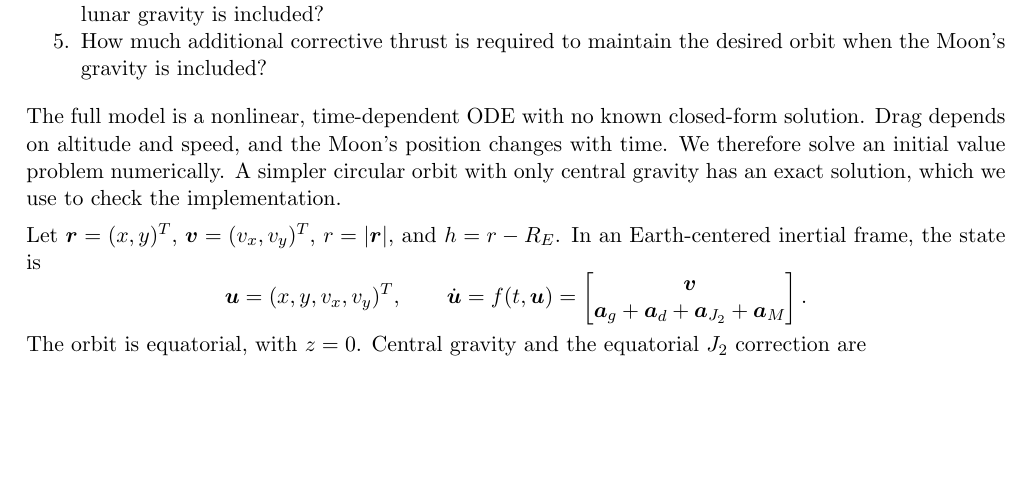
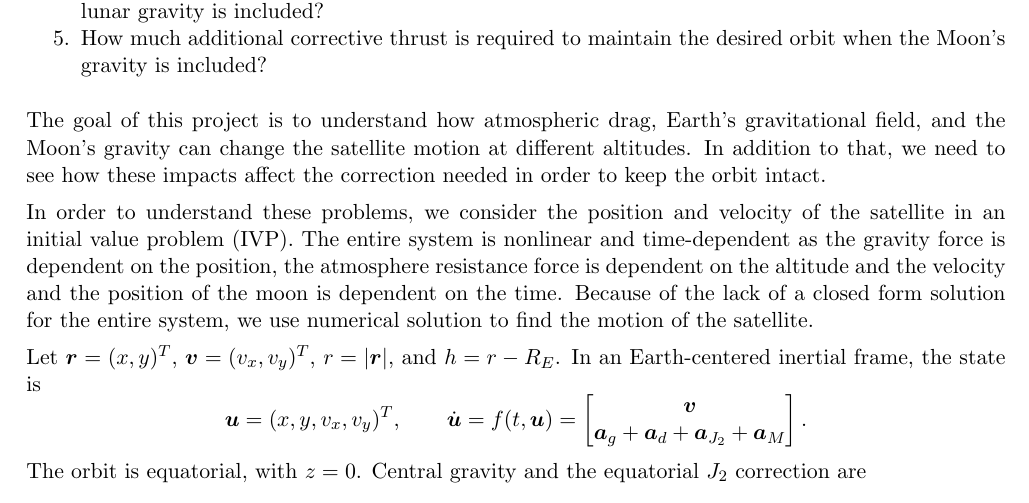
Before and after one commit to polardiome/ae370_group_project, a LaTeX document (report.tex): part of page 1 of 9 before the commit and part of page 1 of 10 after it, cut so that both start at the same text, the shorter picture padded with empty space. Compiled offline with pdfLaTeX.

Commit message:
Update report.tex

```diff
--- a/report.tex
+++ b/report.tex
@@ -29,7 +29,9 @@ We address the following questions with matched simulations at two altitudes:
 \end{enumerate}
 
 
-The full model is a nonlinear, time-dependent ODE with no known closed-form solution. Drag depends on altitude and speed, and the Moon's position changes with time. We therefore solve an initial value problem numerically. A simpler circular orbit with only central gravity has an exact solution, which we use to check the implementation.
+The goal of this project is to understand how atmospheric drag, Earth's gravitational field, and the Moon's gravity can change the satellite motion at different altitudes. In addition to that, we need to see how these impacts affect the correction needed in order to keep the orbit intact.
+
+In order to understand these problems, we consider the position and velocity of the satellite in an initial value problem (IVP). The entire system is nonlinear and time-dependent as the gravity force is dependent on the position, the atmosphere resistance force is dependent on the altitude and the velocity and the position of the moon is dependent on the time. Because of the lack of a closed form solution for the entire system, we use numerical solution to find the motion of the satellite.
 
 Let $\vect r=(x,y)^T$, $\vect v=(v_x,v_y)^T$, $r=|\vect r|$, and $h=r-R_E$. In an Earth-centered inertial frame, the state is
 \[
```
